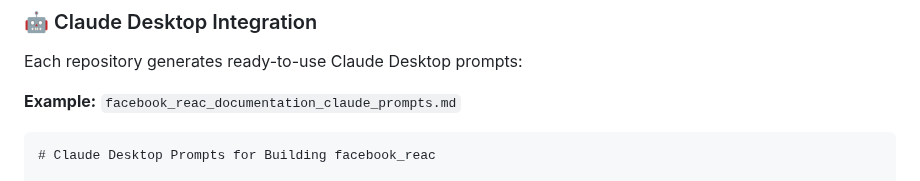
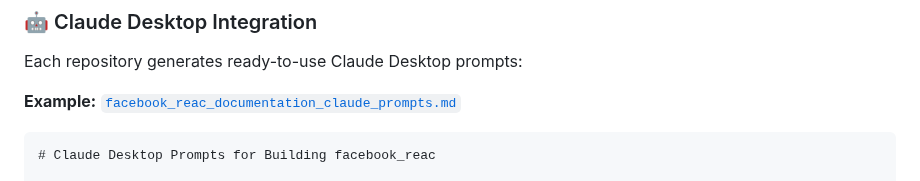
Before and after one commit to Avikalp-Karrahe/Hack-night-Github-Oct1-2025, a Markdown page: README.md, the part around the change. Rendered like a GitHub page.

````diff
--- a/README.md
+++ b/README.md
@@ -317,7 +317,7 @@ scalable, and maintainable solution.
 
 Each repository generates ready-to-use Claude Desktop prompts:
 
-**Example:** `facebook_reac_documentation_claude_prompts.md`
+**Example:** [`facebook_reac_documentation_claude_prompts.md`](./outputs/facebook/facebook_reac_documentation_claude_prompts.md)
 
 ```markdown
 # Claude Desktop Prompts for Building facebook_reac
````
